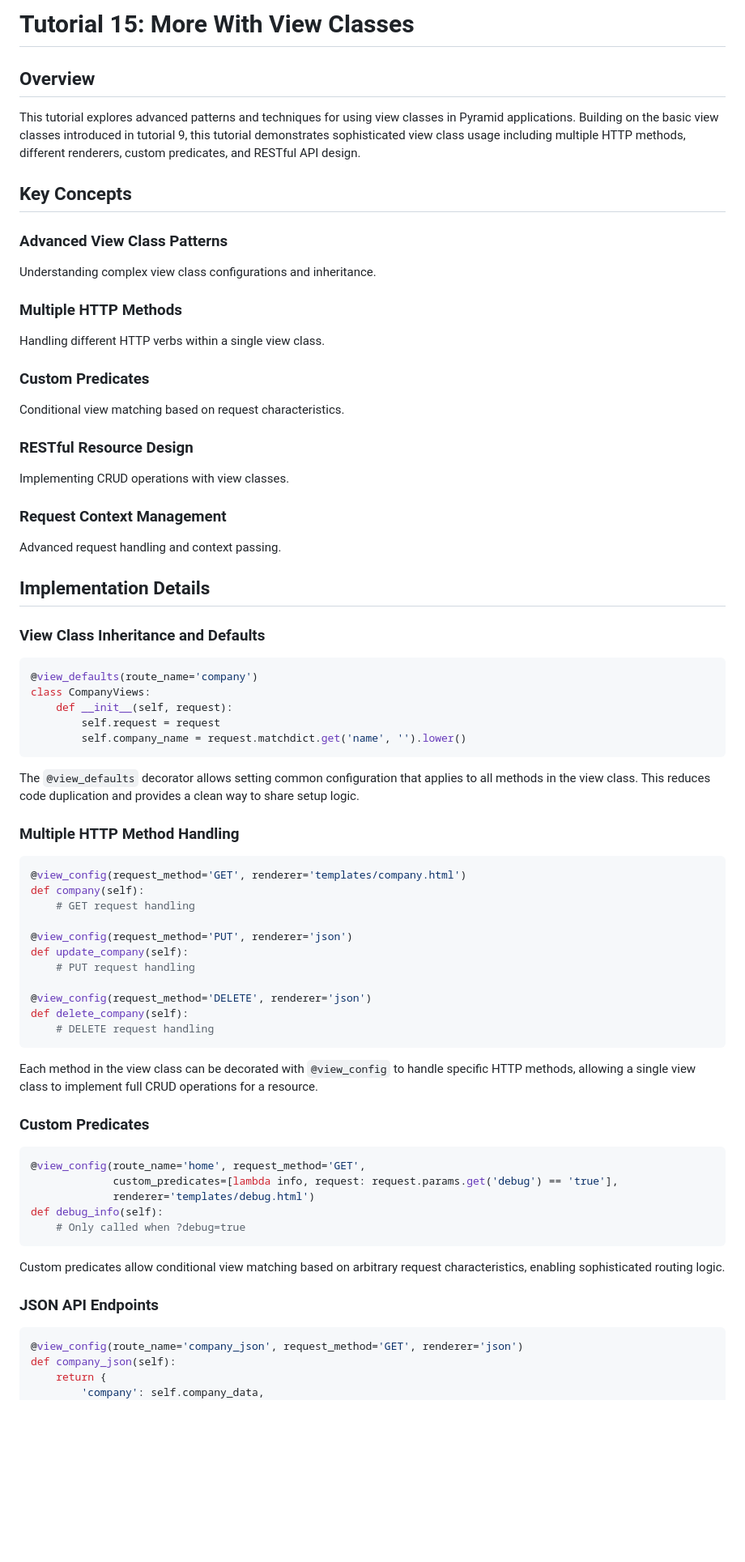
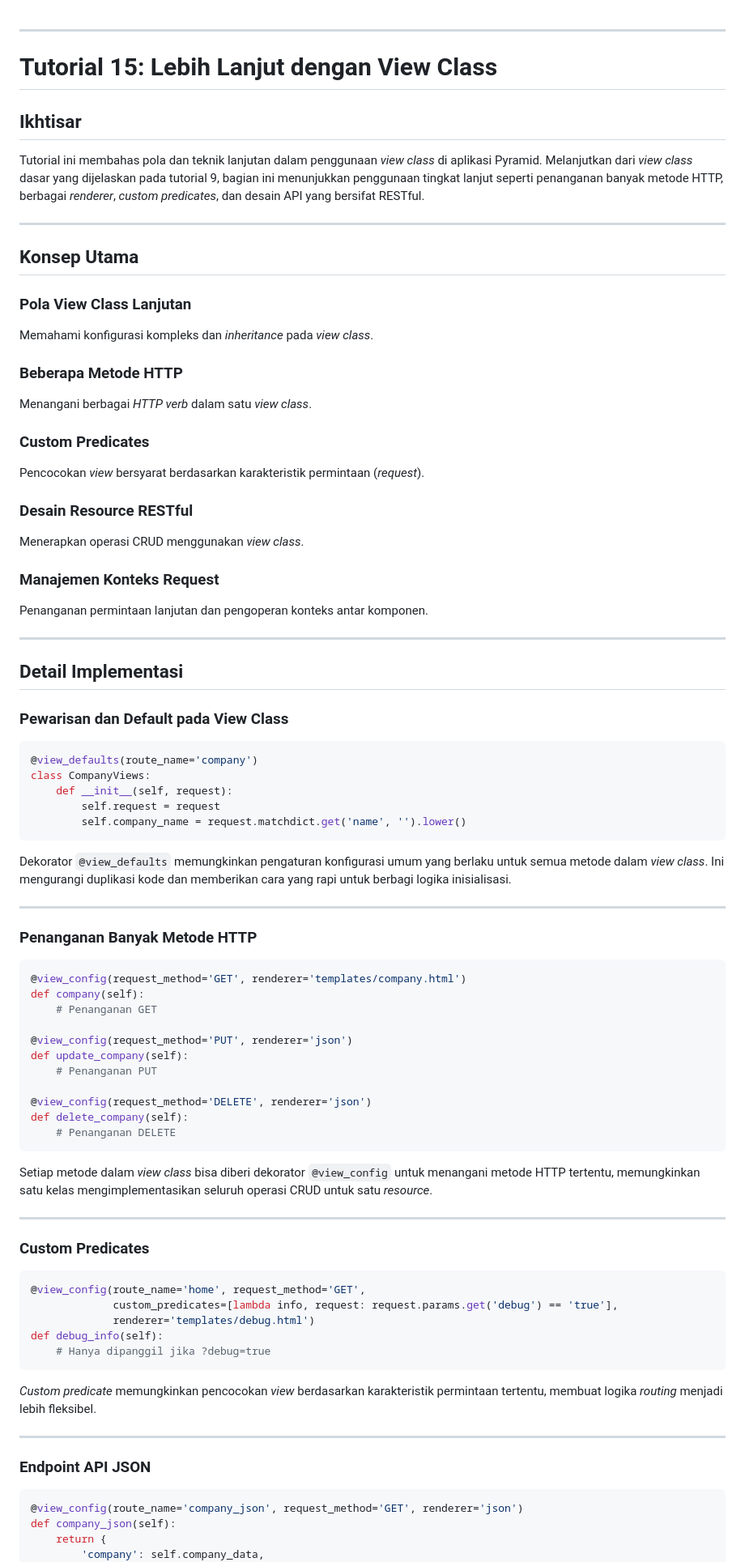
Before and after one commit to Febvn/Tugas_Tambahan_Nilai_UTS, a Markdown page: 15_More_With_View_Classes/analysis.md, the part around the change printed below. Shown: that part at 81% size. Rendered like a GitHub page; blank space fills up the shorter version.

````diff
--- a/15_More_With_View_Classes/analysis.md
+++ b/15_More_With_View_Classes/analysis.md
@@ -1,28 +1,41 @@
-# Tutorial 15: More With View Classes
 
-## Overview
-This tutorial explores advanced patterns and techniques for using view classes in Pyramid applications. Building on the basic view classes introduced in tutorial 9, this tutorial demonstrates sophisticated view class usage including multiple HTTP methods, different renderers, custom predicates, and RESTful API design.
+---
 
-## Key Concepts
+# **Tutorial 15: Lebih Lanjut dengan View Class**
 
-### Advanced View Class Patterns
-Understanding complex view class configurations and inheritance.
+## **Ikhtisar**
 
-### Multiple HTTP Methods
-Handling different HTTP verbs within a single view class.
+Tutorial ini membahas pola dan teknik lanjutan dalam penggunaan *view class* di aplikasi Pyramid. Melanjutkan dari *view class* dasar yang dijelaskan pada tutorial 9, bagian ini menunjukkan penggunaan tingkat lanjut seperti penanganan banyak metode HTTP, berbagai *renderer*, *custom predicates*, dan desain API yang bersifat RESTful.
 
-### Custom Predicates
-Conditional view matching based on request characteristics.
+---
 
-### RESTful Resource Design
-Implementing CRUD operations with view classes.
+## **Konsep Utama**
 
-### Request Context Management
-Advanced request handling and context passing.
+### **Pola View Class Lanjutan**
 
-## Implementation Details
+Memahami konfigurasi kompleks dan *inheritance* pada *view class*.
 
-### View Class Inheritance and Defaults
+### **Beberapa Metode HTTP**
+
+Menangani berbagai *HTTP verb* dalam satu *view class*.
+
+### **Custom Predicates**
+
+Pencocokan *view* bersyarat berdasarkan karakteristik permintaan (*request*).
+
+### **Desain Resource RESTful**
+
+Menerapkan operasi CRUD menggunakan *view class*.
+
+### **Manajemen Konteks Request**
+
+Penanganan permintaan lanjutan dan pengoperan konteks antar komponen.
+
+---
+
+## **Detail Implementasi**
+
+### **Pewarisan dan Default pada View Class**
 
 ```python
 @view_defaults(route_name='company')
@@ -32,39 +45,45 @@ class CompanyViews:
         self.company_name = request.matchdict.get('name', '').lower()
 ```
 
-The `@view_defaults` decorator allows setting common configuration that applies to all methods in the view class. This reduces code duplication and provides a clean way to share setup logic.
+Dekorator `@view_defaults` memungkinkan pengaturan konfigurasi umum yang berlaku untuk semua metode dalam *view class*. Ini mengurangi duplikasi kode dan memberikan cara yang rapi untuk berbagi logika inisialisasi.
 
-### Multiple HTTP Method Handling
+---
+
+### **Penanganan Banyak Metode HTTP**
 
 ```python
 @view_config(request_method='GET', renderer='templates/company.html')
 def company(self):
-    # GET request handling
+    # Penanganan GET
 
 @view_config(request_method='PUT', renderer='json')
 def update_company(self):
-    # PUT request handling
+    # Penanganan PUT
 
 @view_config(request_method='DELETE', renderer='json')
 def delete_company(self):
-    # DELETE request handling
+    # Penanganan DELETE
 ```
 
-Each method in the view class can be decorated with `@view_config` to handle specific HTTP methods, allowing a single view class to implement full CRUD operations for a resource.
+Setiap metode dalam *view class* bisa diberi dekorator `@view_config` untuk menangani metode HTTP tertentu, memungkinkan satu kelas mengimplementasikan seluruh operasi CRUD untuk satu *resource*.
 
-### Custom Predicates
+---
+
+### **Custom Predicates**
 
 ```python
 @view_config(route_name='home', request_method='GET',
              custom_predicates=[lambda info, request: request.params.get('debug') == 'true'],
              renderer='templates/debug.html')
 def debug_info(self):
-    # Only called when ?debug=true
+    # Hanya dipanggil jika ?debug=true
 ```
 
-Custom predicates allow conditional view matching based on arbitrary request characteristics, enabling sophisticated routing logic.
+*Custom predicate* memungkinkan pencocokan *view* berdasarkan karakteristik permintaan tertentu, membuat logika *routing* menjadi lebih fleksibel.
 
-### JSON API Endpoints
+---
+
+### **Endpoint API JSON**
 
 ```python
 @view_config(route_name='company_json', request_method='GET', renderer='json')
````
Also changed, not shown: other parts of 15_More_With_View_Classes/analysis.md (+106 -82 lines).
